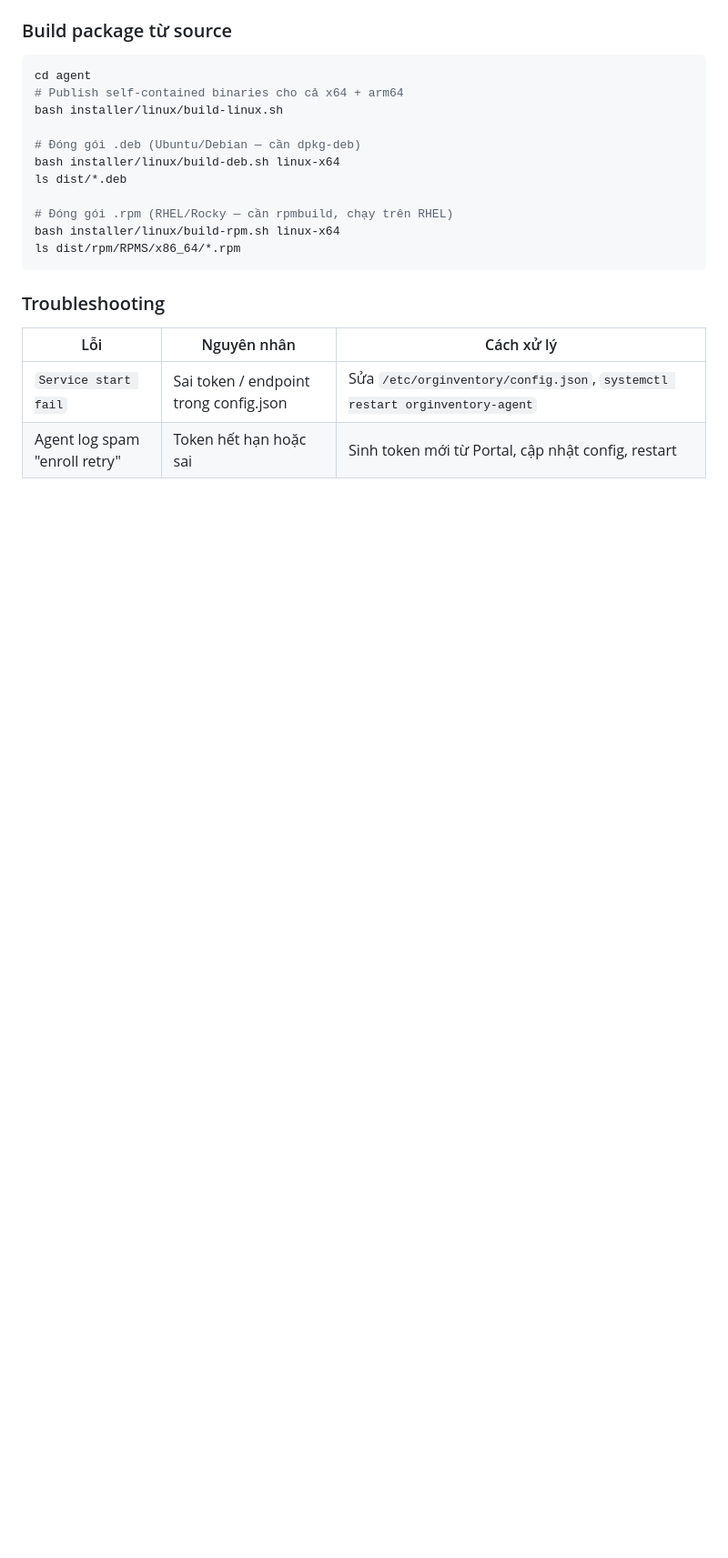
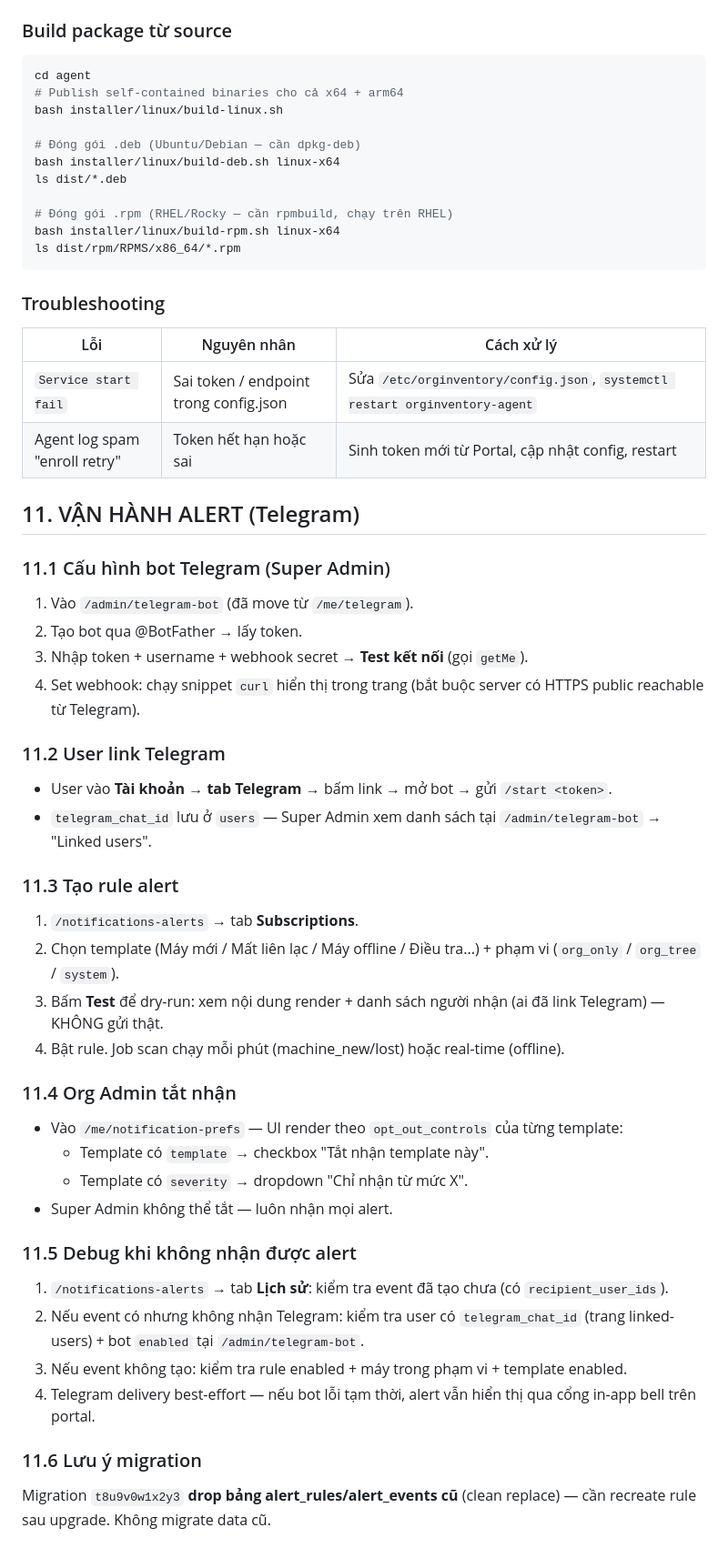
Before and after one commit to lephuhung/it-asset-inventory, a Markdown page: docs/RUNBOOK.md, the part around the change. Shown at 91% size. Rendered like a GitHub page; blank space fills up the shorter version.

```diff
--- a/docs/RUNBOOK.md
+++ b/docs/RUNBOOK.md
@@ -370,3 +370,43 @@ ls dist/rpm/RPMS/x86_64/*.rpm
 |---|---|---|
 | `Service start fail` | Sai token / endpoint trong config.json | Sửa `/etc/orginventory/config.json`, `systemctl restart orginventory-agent` |
 | Agent log spam "enroll retry" | Token hết hạn hoặc sai | Sinh token mới từ Portal, cập nhật config, restart |
+
+
+## 11. VẬN HÀNH ALERT (Telegram)
+
+### 11.1 Cấu hình bot Telegram (Super Admin)
+
+1. Vào `/admin/telegram-bot` (đã move từ `/me/telegram`).
+2. Tạo bot qua @BotFather → lấy token.
+3. Nhập token + username + webhook secret → **Test kết nối** (gọi `getMe`).
+4. Set webhook: chạy snippet `curl` hiển thị trong trang (bắt buộc server có HTTPS public reachable từ Telegram).
+
+### 11.2 User link Telegram
+
+- User vào **Tài khoản → tab Telegram** → bấm link → mở bot → gửi `/start <token>`.
+- `telegram_chat_id` lưu ở `users` — Super Admin xem danh sách tại `/admin/telegram-bot` → "Linked users".
+
+### 11.3 Tạo rule alert
+
+1. `/notifications-alerts` → tab **Subscriptions**.
+2. Chọn template (Máy mới / Mất liên lạc / Máy offline / Điều tra...) + phạm vi (`org_only` / `org_tree` / `system`).
+3. Bấm **Test** để dry-run: xem nội dung render + danh sách người nhận (ai đã link Telegram) — KHÔNG gửi thật.
+4. Bật rule. Job scan chạy mỗi phút (machine_new/lost) hoặc real-time (offline).
+
+### 11.4 Org Admin tắt nhận
+
+- Vào `/me/notification-prefs` — UI render theo `opt_out_controls` của từng template:
+  - Template có `template` → checkbox "Tắt nhận template này".
+  - Template có `severity` → dropdown "Chỉ nhận từ mức X".
+- Super Admin không thể tắt — luôn nhận mọi alert.
+
+### 11.5 Debug khi không nhận được alert
+
+1. `/notifications-alerts` → tab **Lịch sử**: kiểm tra event đã tạo chưa (có `recipient_user_ids`).
+2. Nếu event có nhưng không nhận Telegram: kiểm tra user có `telegram_chat_id` (trang linked-users) + bot `enabled` tại `/admin/telegram-bot`.
+3. Nếu event không tạo: kiểm tra rule enabled + máy trong phạm vi + template enabled.
+4. Telegram delivery best-effort — nếu bot lỗi tạm thời, alert vẫn hiển thị qua cổng in-app bell trên portal.
+
+### 11.6 Lưu ý migration
+
+Migration `t8u9v0w1x2y3` **drop bảng alert_rules/alert_events cũ** (clean replace) — cần recreate rule sau upgrade. Không migrate data cũ.
```
Also changed, not shown: docs/API_CONTRACT.md (+59 -0 lines).
